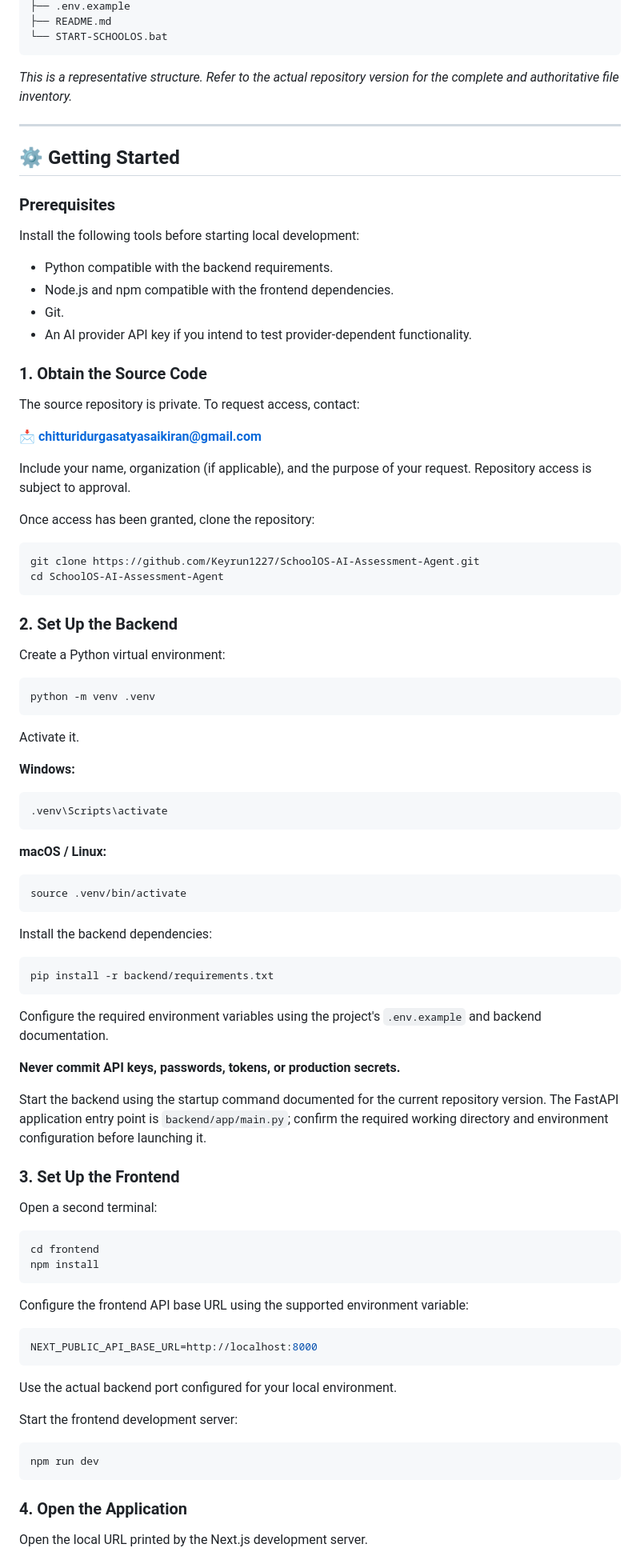
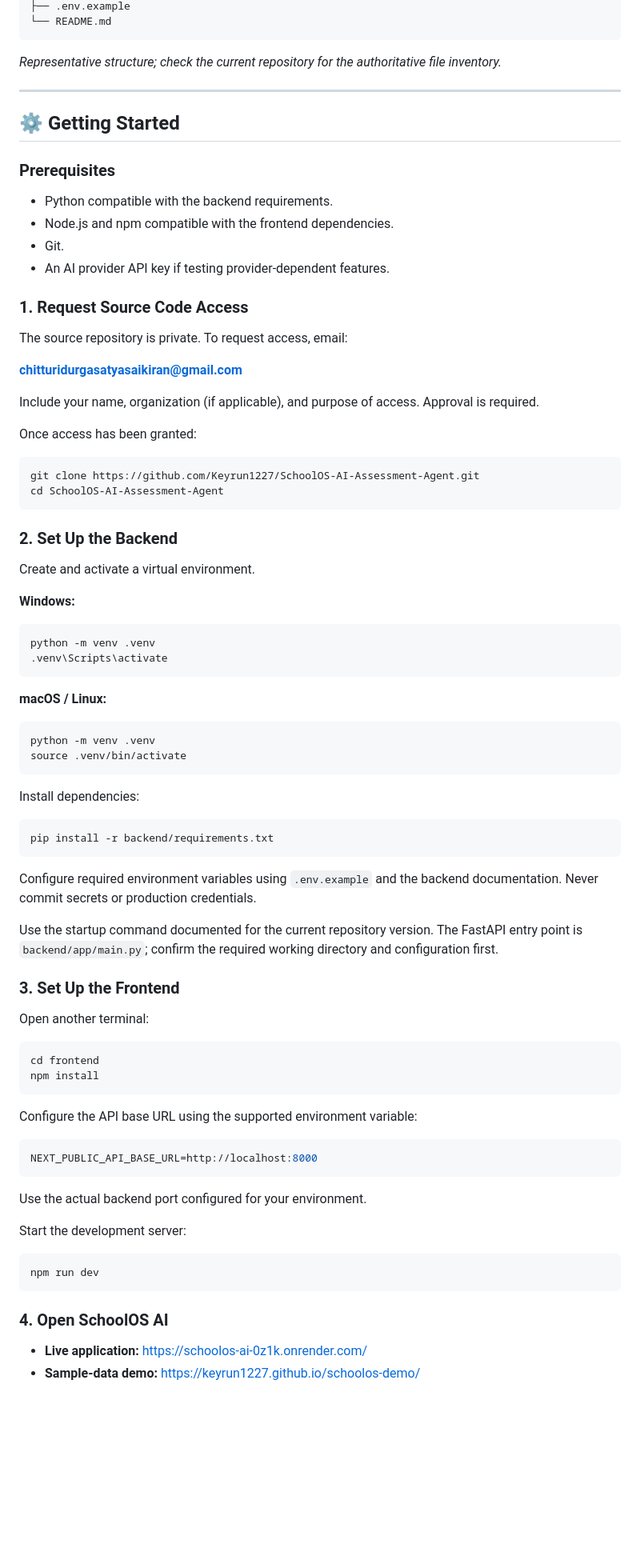
Before and after one commit to Keyrun1227/SchoolOS-AI-Demo, a Markdown page: README.md, the part around one of its changes. Shown at 80% size. Drawn GitHub-style; blank space fills up the shorter version.

````diff
--- a/README.md
+++ b/README.md
@@ -251,9 +252,8 @@ SchoolOS-AI-Assessment-Agent/
 ├── .env.example
-├── README.md
-└── START-SCHOOLOS.bat
+└── README.md
 ```
 
-*This is a representative structure. Refer to the actual repository version for the complete and authoritative file inventory.*
+*Representative structure; check the current repository for the authoritative file inventory.*
 
 ---
 
@@ -261,22 +261,20 @@ SchoolOS-AI-Assessment-Agent/
 
 ### Prerequisites
 
-Install the following tools before starting local development:
-
 - Python compatible with the backend requirements.
 - Node.js and npm compatible with the frontend dependencies.
 - Git.
-- An AI provider API key if you intend to test provider-dependent functionality.
+- An AI provider API key if testing provider-dependent features.
 
-### 1. Obtain the Source Code
+### 1. Request Source Code Access
 
-The source repository is private. To request access, contact:
+The source repository is private. To request access, email:
 
-📩 **chitturidurgasatyasaikiran@gmail.com**
+**[chitturidurgasatyasaikiran@gmail.com](mailto:chitturidurgasatyasaikiran@gmail.com)**
 
-Include your name, organization (if applicable), and the purpose of your request. Repository access is subject to approval.
+Include your name, organization (if applicable), and purpose of access. Approval is required.
 
-Once access has been granted, clone the repository:
+Once access has been granted:
 
 ```bash
 git clone https://github.com/Keyrun1227/SchoolOS-AI-Assessment-Agent.git
@@ -285,62 +283,57 @@ cd SchoolOS-AI-Assessment-Agent
 
 ### 2. Set Up the Backend
 
-Create a Python virtual environment:
-
-```bash
-python -m venv .venv
-```
-
-Activate it.
+Create and activate a virtual environment.
 
 **Windows:**
 
 ```bash
+python -m venv .venv
 .venv\Scripts\activate
 ```
 
 **macOS / Linux:**
 
 ```bash
+python -m venv .venv
 source .venv/bin/activate
 ```
 
-Install the backend dependencies:
+Install dependencies:
 
 ```bash
 pip install -r backend/requirements.txt
 ```
 
-Configure the required environment variables using the project's `.env.example` and backend documentation.
+Configure required environment variables using `.env.example` and the backend documentation. Never commit secrets or production credentials.
 
-**Never commit API keys, passwords, tokens, or production secrets.**
-
-Start the backend using the startup command documented for the current repository version. The FastAPI application entry point is `backend/app/main.py`; confirm the required working directory and environment configuration before launching it.
+Use the startup command documented for the current repository version. The FastAPI entry point is `backend/app/main.py`; confirm the required working directory and configuration first.
 
 ### 3. Set Up the Frontend
 
-Open a second terminal:
+Open another terminal:
 
 ```bash
 cd frontend
 npm install
 ```
 
-Configure the frontend API base URL using the supported environment variable:
+Configure the API base URL using the supported environment variable:
 
 ```env
 NEXT_PUBLIC_API_BASE_URL=http://localhost:8000
 ```
 
-Use the actual backend port configured for your local environment.
+Use the actual backend port configured for your environment.
 
-Start the frontend development server:
+Start the development server:
 
 ```bash
 npm run dev
 ```
 
-### 4. Open the Application
+### 4. Open SchoolOS AI
 
-Open the local URL printed by the Next.js development server.
+- **Live application:** https://schoolos-ai-0z1k.onrender.com/
+- **Sample-data demo:** https://keyrun1227.github.io/schoolos-demo/
 
````
Also changed, not shown: other parts of README.md (+159 -179 lines).
